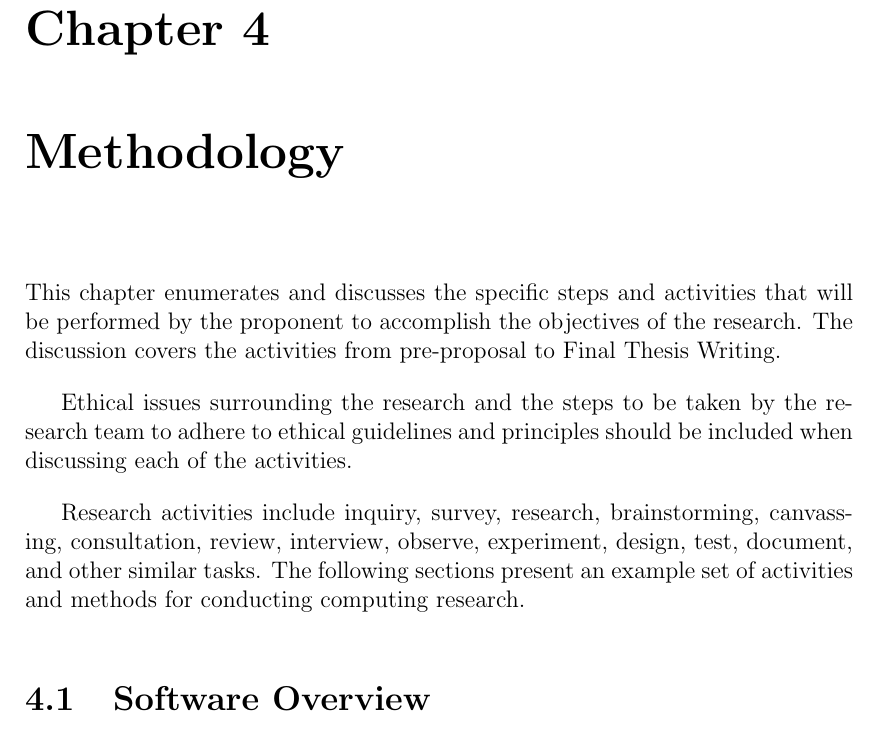
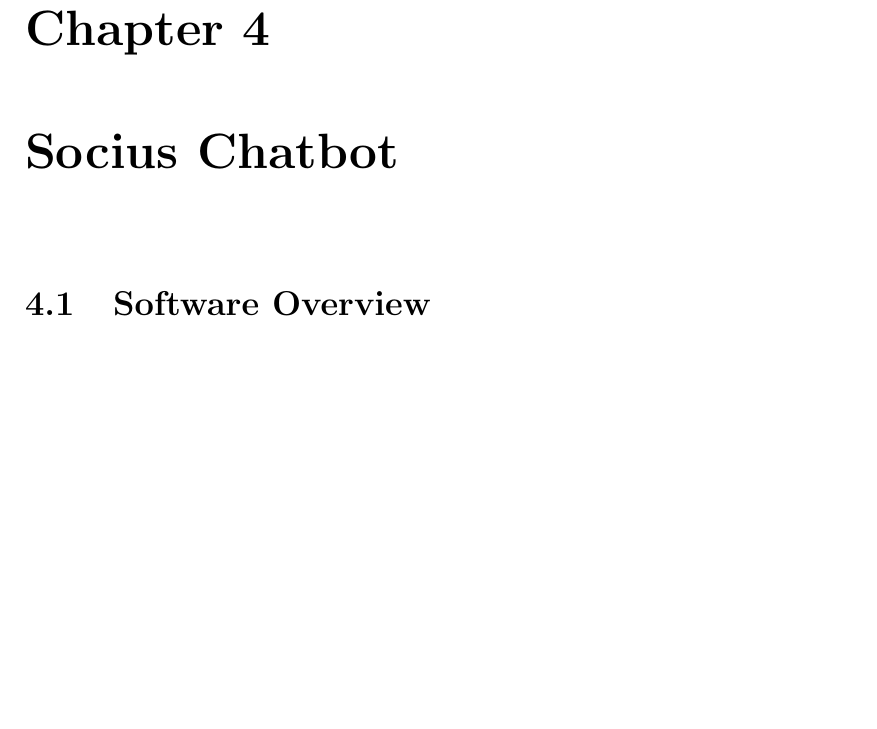
Before and after one commit to MglGuer/thesis, a LaTeX thesis (main.tex, which reads chapter_4.tex): part of page 30 of 40 before the commit and part of page 30 of 39 after it, cut so that both start at the same text, the shorter picture padded with empty space. Compiled offline with pdfLaTeX.

Commit message:
Removed initial paragraph at chapter 4

```diff
--- a/chapter_4.tex
+++ b/chapter_4.tex
@@ -1,10 +1,4 @@
-\chapter{Methodology}\label{sec:methodology}
-
-This chapter enumerates and discusses the specific steps and activities that will be performed by the proponent to accomplish the objectives of the research. The discussion covers the activities from pre-proposal to Final Thesis Writing.
-
-Ethical issues surrounding the research and the steps to be taken by the research team to adhere to ethical guidelines and principles should be included when discussing each of the activities.
-
-Research activities include inquiry, survey, research, brainstorming, canvassing, consultation, review, interview, observe, experiment, design, test, document, and other similar tasks. The following sections present an example set of activities and methods for conducting computing research.
+\chapter{Socius Chatbot}\label{sec:methodology}
 
 \section{Software Overview}
 
```
